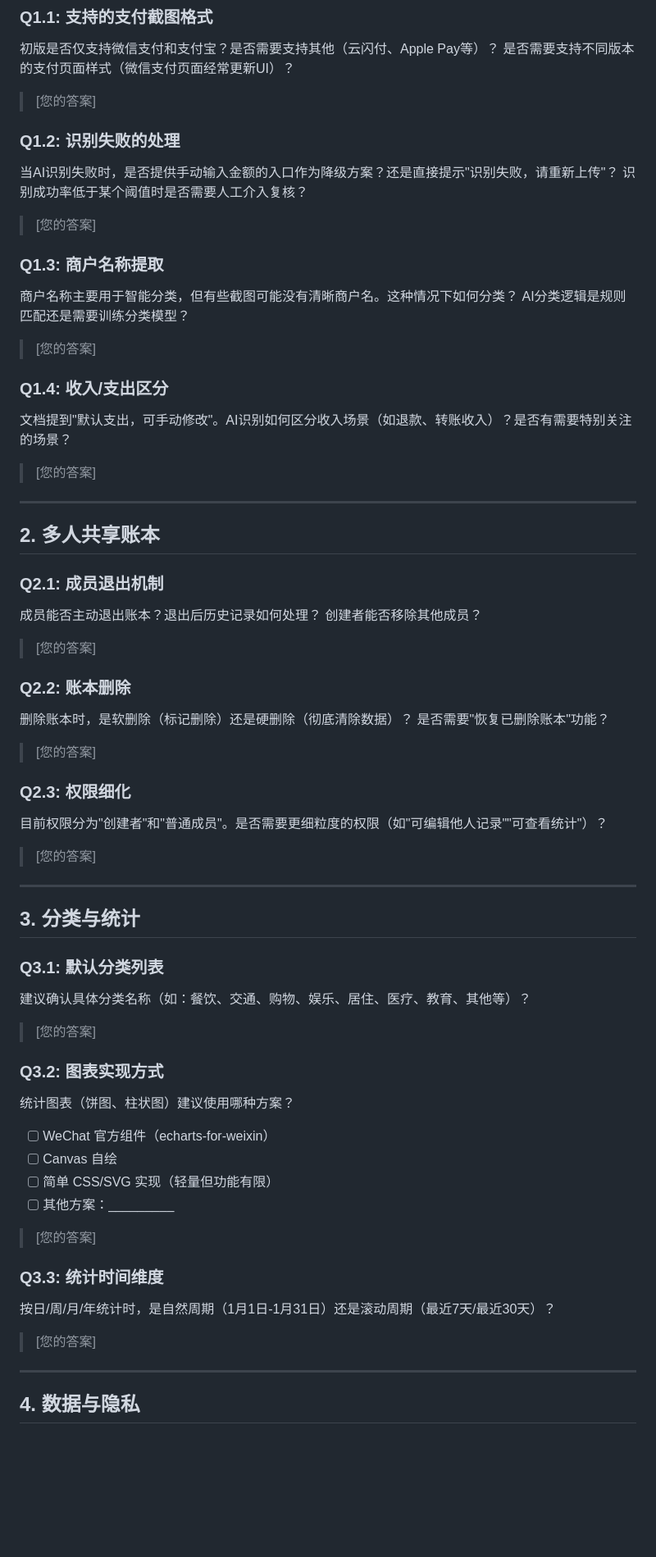
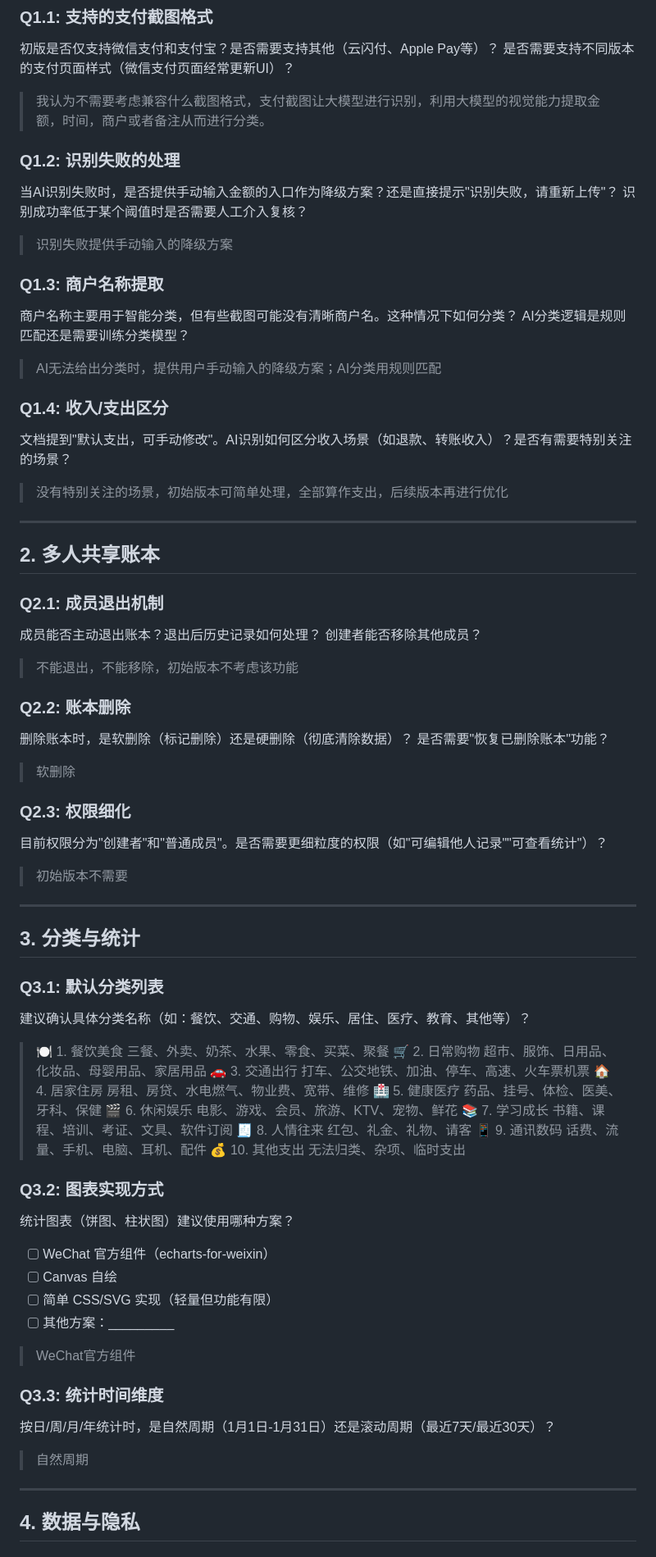
Before and after one commit to AtManHL/snapbill, a Markdown page: answers.md, the part around one of its changes. Shown at 82% size. Drawn GitHub-style; blank space fills up the shorter version.

Commit message:
完成需求确认问题答案填写

```diff
--- a/answers.md
+++ b/answers.md
@@ -10,24 +10,24 @@
 初版是否仅支持微信支付和支付宝？是否需要支持其他（云闪付、Apple Pay等）？
 是否需要支持不同版本的支付页面样式（微信支付页面经常更新UI）？
 
-> [您的答案]
+> 我认为不需要考虑兼容什么截图格式，支付截图让大模型进行识别，利用大模型的视觉能力提取金额，时间，商户或者备注从而进行分类。
 
 ### Q1.2: 识别失败的处理
 当AI识别失败时，是否提供手动输入金额的入口作为降级方案？还是直接提示"识别失败，请重新上传"？
 识别成功率低于某个阈值时是否需要人工介入复核？
 
-> [您的答案]
+> 识别失败提供手动输入的降级方案
 
 ### Q1.3: 商户名称提取
 商户名称主要用于智能分类，但有些截图可能没有清晰商户名。这种情况下如何分类？
 AI分类逻辑是规则匹配还是需要训练分类模型？
 
-> [您的答案]
+> AI无法给出分类时，提供用户手动输入的降级方案；AI分类用规则匹配
 
 ### Q1.4: 收入/支出区分
 文档提到"默认支出，可手动修改"。AI识别如何区分收入场景（如退款、转账收入）？是否有需要特别关注的场景？
 
-> [您的答案]
+> 没有特别关注的场景，初始版本可简单处理，全部算作支出，后续版本再进行优化
 
 ---
 
@@ -37,18 +37,18 @@ AI分类逻辑是规则匹配还是需要训练分类模型？
 成员能否主动退出账本？退出后历史记录如何处理？
 创建者能否移除其他成员？
 
-> [您的答案]
+> 不能退出，不能移除，初始版本不考虑该功能
 
 ### Q2.2: 账本删除
 删除账本时，是软删除（标记删除）还是硬删除（彻底清除数据）？
 是否需要"恢复已删除账本"功能？
 
-> [您的答案]
+> 软删除
 
 ### Q2.3: 权限细化
 目前权限分为"创建者"和"普通成员"。是否需要更细粒度的权限（如"可编辑他人记录""可查看统计"）？
 
-> [您的答案]
+> 初始版本不需要
 
 ---
 
@@ -57,7 +57,26 @@ AI分类逻辑是规则匹配还是需要训练分类模型？
 ### Q3.1: 默认分类列表
 建议确认具体分类名称（如：餐饮、交通、购物、娱乐、居住、医疗、教育、其他等）？
 
-> [您的答案]
+> 🍽 1. 餐饮美食
+三餐、外卖、奶茶、水果、零食、买菜、聚餐
+🛒 2. 日常购物
+超市、服饰、日用品、化妆品、母婴用品、家居用品
+🚗 3. 交通出行
+打车、公交地铁、加油、停车、高速、火车票机票
+🏠 4. 居家住房
+房租、房贷、水电燃气、物业费、宽带、维修
+🏥 5. 健康医疗
+药品、挂号、体检、医美、牙科、保健
+🎬 6. 休闲娱乐
+电影、游戏、会员、旅游、KTV、宠物、鲜花
+📚 7. 学习成长
+书籍、课程、培训、考证、文具、软件订阅
+🧾 8. 人情往来
+红包、礼金、礼物、请客
+📱 9. 通讯数码
+话费、流量、手机、电脑、耳机、配件
+💰 10. 其他支出
+无法归类、杂项、临时支出
 
 ### Q3.2: 图表实现方式
 统计图表（饼图、柱状图）建议使用哪种方案？
@@ -66,12 +85,12 @@ AI分类逻辑是规则匹配还是需要训练分类模型？
 - [ ] 简单 CSS/SVG 实现（轻量但功能有限）
 - [ ] 其他方案：_________
 
-> [您的答案]
+> WeChat官方组件
 
 ### Q3.3: 统计时间维度
 按日/周/月/年统计时，是自然周期（1月1日-1月31日）还是滚动周期（最近7天/最近30天）？
 
-> [您的答案]
+> 自然周期
 
 ---
 
```
Also changed, not shown: other parts of answers.md (+9 -9 lines).
